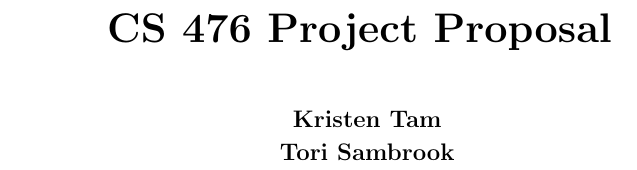
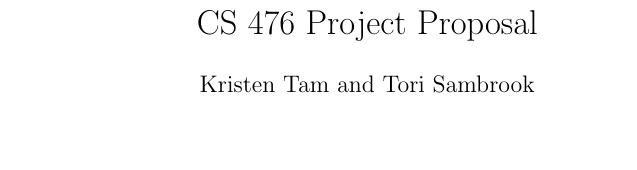
Before and after one commit to tam209/CS476-FinalProject, a LaTeX document (ProjectProposal.tex): part of page 1 of 2 before the commit and part of the page after it, cut so that both start at the same text, the shorter picture padded with empty space. Compiled offline with pdfLaTeX.

Commit message:
Update ProjectProposal.tex
Made changes to the look of the project proposal. Got rid of the title page for it and just put title top centre of page and started with a Introduction

```diff
--- a/ProjectProposal.tex
+++ b/ProjectProposal.tex
@@ -17,17 +17,10 @@
 \documentclass{article}
 \usepackage[utf8]{inputenc}
 
+\title{CS 476 Project Proposal}
+\author{Kristen Tam and Tori Sambrook}
+
 \begin{document}
 
-\begin{titlepage}
+\maketitle
 
-    \centering
-    \vspace*{3cm}
-    \huge\bfseries
-    CS 476 Project Proposal
-    \vspace{1cm}
-
-    \large Kristen Tam \\
-    \vspace{0.1cm}
-    \large Tori Sambrook
-    \vfill
```
Also changed, not shown: ProjectProposal.tex (6 more changed lines).
